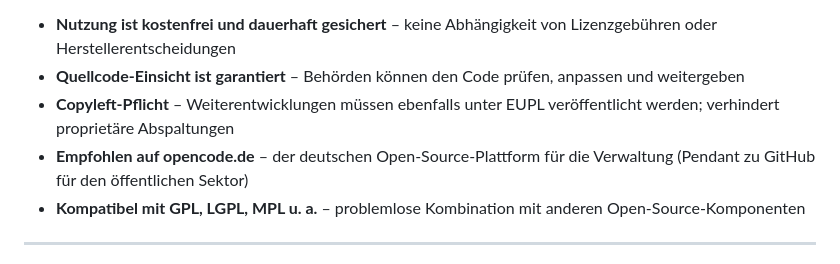
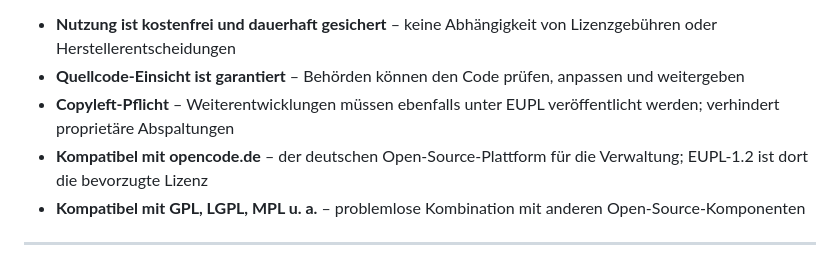
Before and after one commit to geolohmar-star/vorgangswerk, a Markdown page: README.md, the part around the change. Drawn GitHub-style.

Commit message:
Docs: opencode.de-Formulierung korrigiert – noch nicht gelistet

```diff
--- a/README.md
+++ b/README.md
@@ -298,7 +298,7 @@ Für den Verwaltungseinsatz relevant:
 - **Nutzung ist kostenfrei und dauerhaft gesichert** – keine Abhängigkeit von Lizenzgebühren oder Herstellerentscheidungen
 - **Quellcode-Einsicht ist garantiert** – Behörden können den Code prüfen, anpassen und weitergeben
 - **Copyleft-Pflicht** – Weiterentwicklungen müssen ebenfalls unter EUPL veröffentlicht werden; verhindert proprietäre Abspaltungen
-- **Empfohlen auf opencode.de** – der deutschen Open-Source-Plattform für die Verwaltung (Pendant zu GitHub für den öffentlichen Sektor)
+- **Kompatibel mit opencode.de** – der deutschen Open-Source-Plattform für die Verwaltung; EUPL-1.2 ist dort die bevorzugte Lizenz
 - **Kompatibel mit GPL, LGPL, MPL u. a.** – problemlose Kombination mit anderen Open-Source-Komponenten
 
 ---
```
